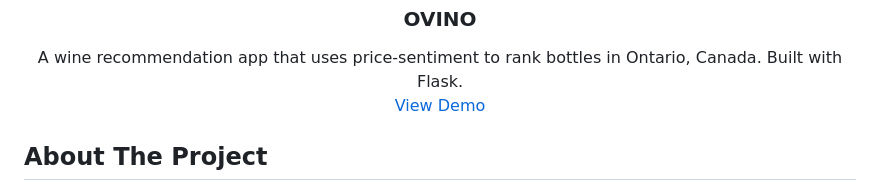
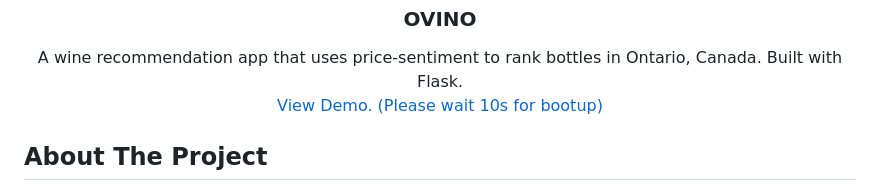
Before and after one commit to royourboat/ovino, a Markdown page: README.md, the part around the change. Drawn GitHub-style.

```diff
--- a/README.md
+++ b/README.md
@@ -32,7 +32,7 @@
   <p align="center">
     A wine recommendation app that uses price-sentiment to rank bottles in Ontario, Canada. Built with Flask.
     <br />
-    <a href="https://ovino.onrender.com/">View Demo</a>
+    <a href="https://ovino.onrender.com/">View Demo. (Please wait 10s for bootup)</a>
   </p>
 </div>
 
```
